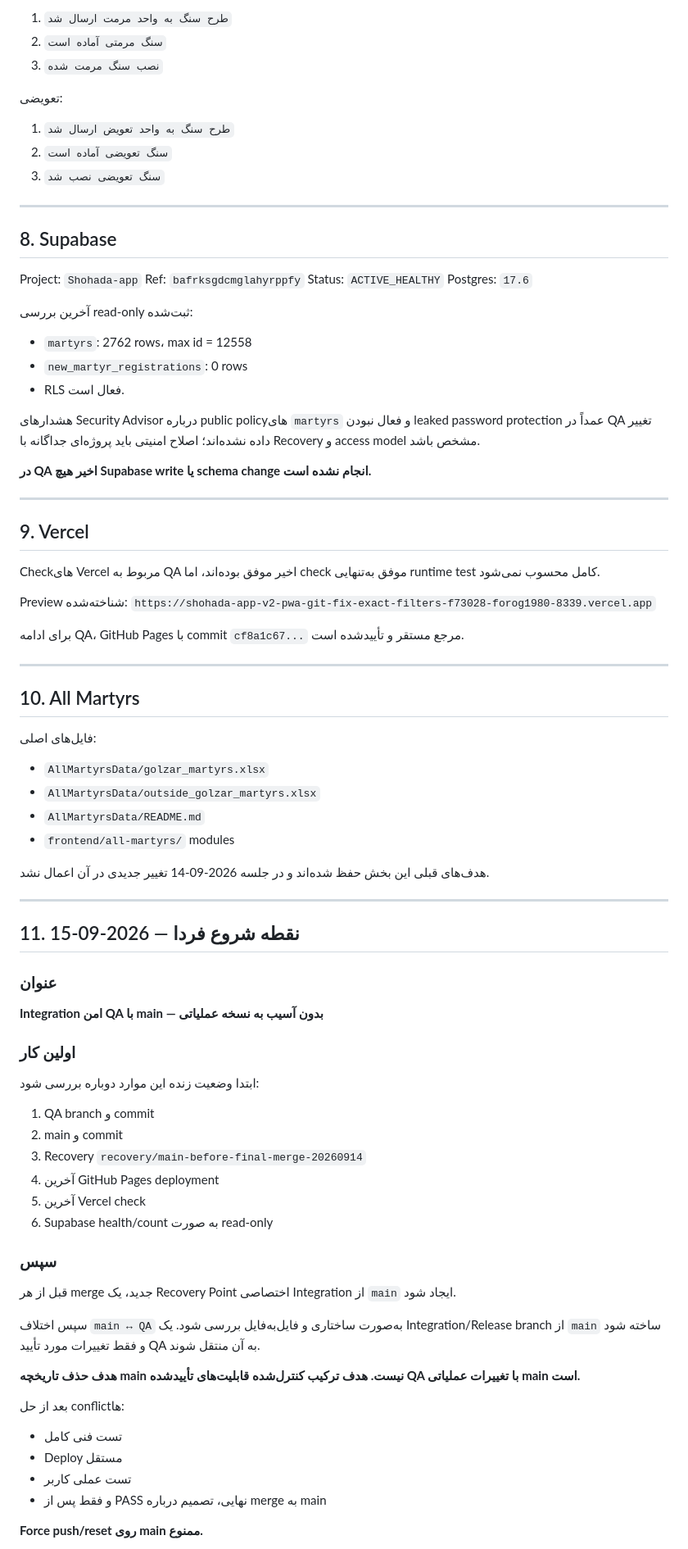
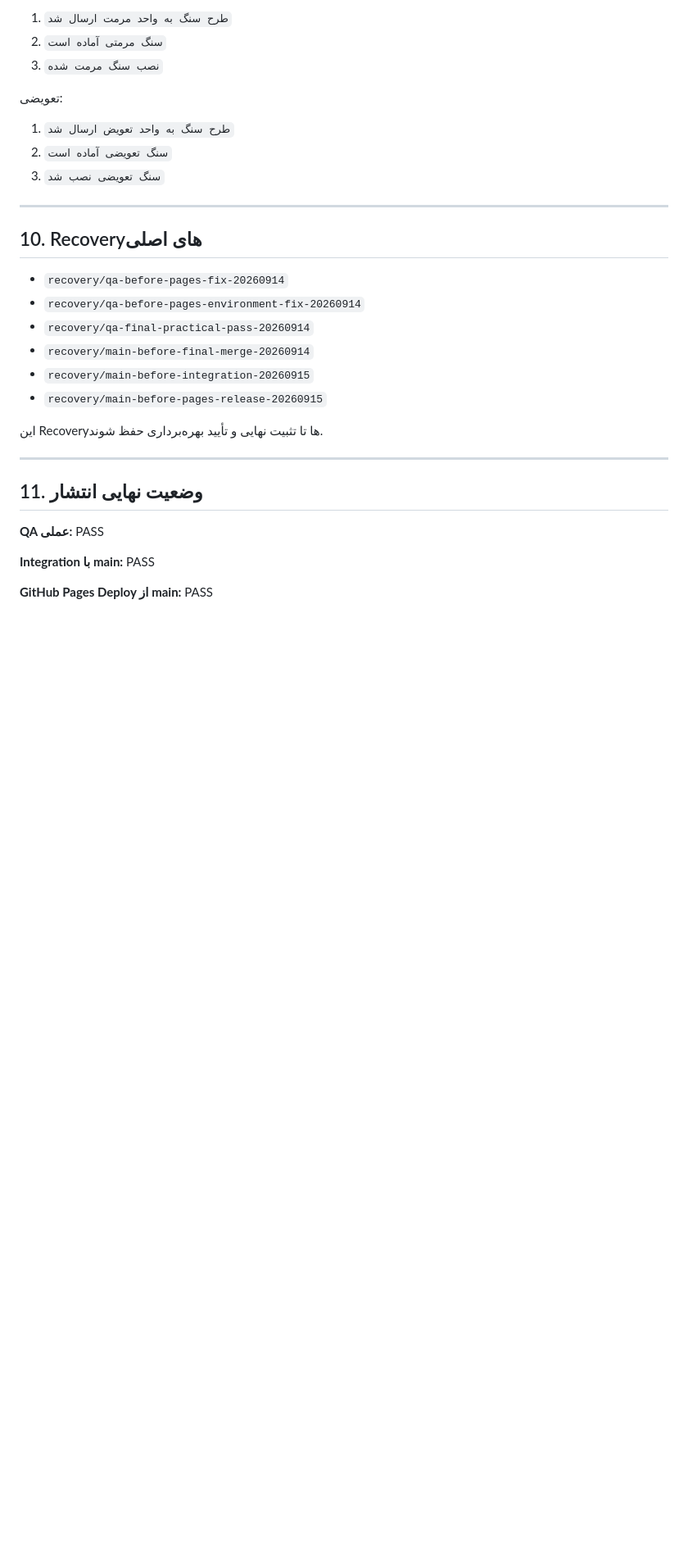
Before and after one commit to forog1980-star/Shohada-app, a Markdown page: docs/PROJECT-TECHNICAL-MASTER-REPORT.md, the part around one of its changes. Shown at 82% size. GitHub-like rendering; blank space fills up the shorter version.

```diff
--- a/docs/PROJECT-TECHNICAL-MASTER-REPORT.md
+++ b/docs/PROJECT-TECHNICAL-MASTER-REPORT.md
@@ -142,73 +175,24 @@ Loader/ماژول‌های اصلی شامل stage-definition، final-qa-fix، n
 
 ---
 
-## 8. Supabase
+## 10. Recoveryهای اصلی
 
-Project: `Shohada-app`
-Ref: `bafrksgdcmglahyrppfy`
-Status: `ACTIVE_HEALTHY`
-Postgres: `17.6`
+- `recovery/qa-before-pages-fix-20260914`
+- `recovery/qa-before-pages-environment-fix-20260914`
+- `recovery/qa-final-practical-pass-20260914`
+- `recovery/main-before-final-merge-20260914`
+- `recovery/main-before-integration-20260915`
+- `recovery/main-before-pages-release-20260915`
 
-آخرین بررسی read-only ثبت‌شده:
-- `martyrs`: 2762 rows، max id = 12558
-- `new_martyr_registrations`: 0 rows
-- RLS فعال است.
-
-هشدارهای Security Advisor درباره public policyهای `martyrs` و فعال نبودن leaked password protection عمداً در QA تغییر داده نشده‌اند؛ اصلاح امنیتی باید پروژه‌ای جداگانه با Recovery و access model مشخص باشد.
-
-**در QA اخیر هیچ Supabase write یا schema change انجام نشده است.**
+این Recoveryها تا تثبیت نهایی و تأیید بهره‌برداری حفظ شوند.
 
 ---
 
-## 9. Vercel
+## 11. وضعیت نهایی انتشار
 
-Checkهای Vercel مربوط به QA اخیر موفق بوده‌اند، اما check موفق به‌تنهایی runtime test کامل محسوب نمی‌شود.
+**QA عملی:** PASS
 
-Preview شناخته‌شده:
-`https://shohada-app-v2-pwa-git-fix-exact-filters-f73028-forog1980-8339.vercel.app`
+**Integration با main:** PASS
 
-برای ادامه QA، GitHub Pages با commit `cf8a1c67...` مرجع مستقر و تأییدشده است.
+**GitHub Pages Deploy از main:** PASS
 
----
-
-## 10. All Martyrs
-
-فایل‌های اصلی:
-- `AllMartyrsData/golzar_martyrs.xlsx`
-- `AllMartyrsData/outside_golzar_martyrs.xlsx`
-- `AllMartyrsData/README.md`
-- `frontend/all-martyrs/` modules
-
-هدف‌های قبلی این بخش حفظ شده‌اند و در جلسه 2026-09-14 تغییر جدیدی در آن اعمال نشد.
-
----
-
-## 11. نقطه شروع فردا — 2026-09-15
-
-### عنوان
-**Integration امن QA با main — بدون آسیب به نسخه عملیاتی**
-
-### اولین کار
-ابتدا وضعیت زنده این موارد دوباره بررسی شود:
-1. QA branch و commit
-2. main و commit
-3. Recovery `recovery/main-before-final-merge-20260914`
-4. آخرین GitHub Pages deployment
-5. آخرین Vercel check
-6. Supabase health/count به صورت read-only
-
-### سپس
-قبل از هر merge جدید، یک Recovery Point اختصاصی Integration از `main` ایجاد شود.
-
-سپس اختلاف `main ↔ QA` به‌صورت ساختاری و فایل‌به‌فایل بررسی شود. یک Integration/Release branch از `main` ساخته شود و فقط تغییرات مورد تأیید QA به آن منتقل شوند.
-
-**هدف حذف تاریخچه main نیست. هدف ترکیب کنترل‌شده قابلیت‌های تأییدشده QA با تغییرات عملیاتی main است.**
-
-بعد از حل conflictها:
-- تست فنی کامل
-- Deploy مستقل
-- تست عملی کاربر
-- و فقط پس از PASS نهایی، تصمیم درباره merge به main
-
-**Force push/reset روی main ممنوع.**
-
```
Also changed, not shown: other parts of docs/PROJECT-TECHNICAL-MASTER-REPORT.md (+98 -80 lines).
